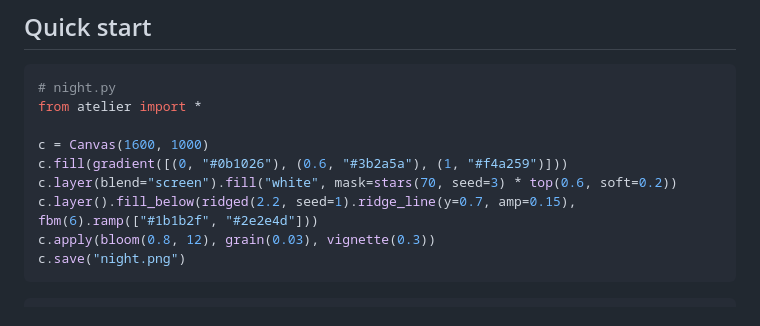
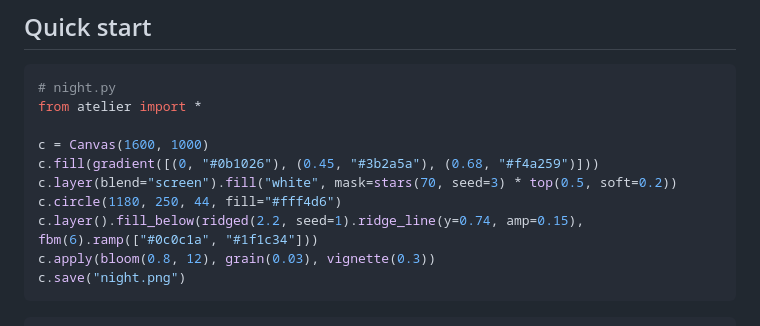
Before and after one commit to Wexop/atelier, a Markdown page: README.md, the part around the change. Rendered like a GitHub page.

````diff
--- a/README.md
+++ b/README.md
@@ -80,9 +80,10 @@ or re-upload the zip on Claude.ai.
 from atelier import *
 
 c = Canvas(1600, 1000)
-c.fill(gradient([(0, "#0b1026"), (0.6, "#3b2a5a"), (1, "#f4a259")]))
-c.layer(blend="screen").fill("white", mask=stars(70, seed=3) * top(0.6, soft=0.2))
-c.layer().fill_below(ridged(2.2, seed=1).ridge_line(y=0.7, amp=0.15), fbm(6).ramp(["#1b1b2f", "#2e2e4d"]))
+c.fill(gradient([(0, "#0b1026"), (0.45, "#3b2a5a"), (0.68, "#f4a259")]))
+c.layer(blend="screen").fill("white", mask=stars(70, seed=3) * top(0.5, soft=0.2))
+c.circle(1180, 250, 44, fill="#fff4d6")
+c.layer().fill_below(ridged(2.2, seed=1).ridge_line(y=0.74, amp=0.15), fbm(6).ramp(["#0c0c1a", "#1f1c34"]))
 c.apply(bloom(0.8, 12), grain(0.03), vignette(0.3))
 c.save("night.png")
 ```
````
Also changed, not shown: examples/gallery.jpg, 5 other files.
